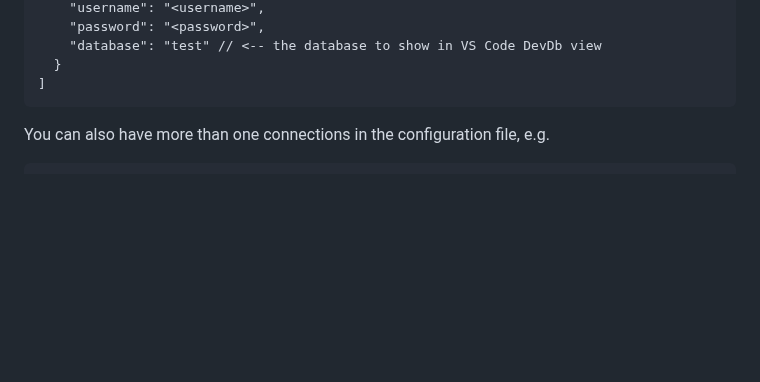
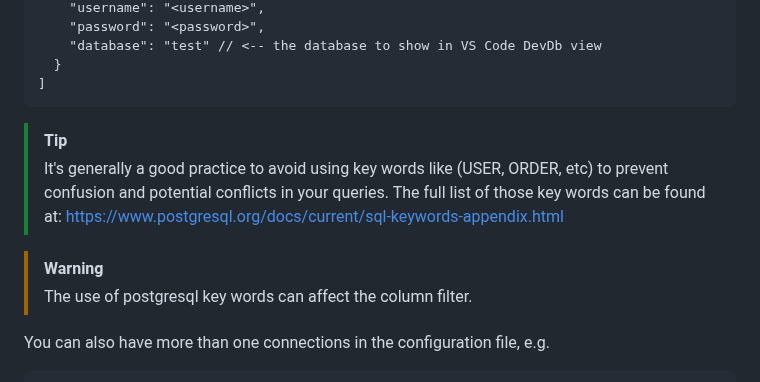
Before and after one commit to damms005/devdb-vscode, a Markdown page: README.md, the part around the change. Rendered like a GitHub page; blank space fills up the shorter version.

Commit message:
Add tip and warning to porstgresql database section

````diff
--- a/README.md
+++ b/README.md
@@ -95,6 +95,13 @@ The content of the configuration file should be a single array containing databa
   }
 ]
 ```
+
+> [!TIP]
+> It's generally a good practice to avoid using key words like (USER, ORDER, etc) to prevent confusion and potential conflicts in your queries.
+> The full list of those key words can be found at: https://www.postgresql.org/docs/current/sql-keywords-appendix.html
+
+> [!WARNING]
+> The use of postgresql key words can affect the column filter.
 
 You can also have more than one connections in the configuration file, e.g.
 
````
